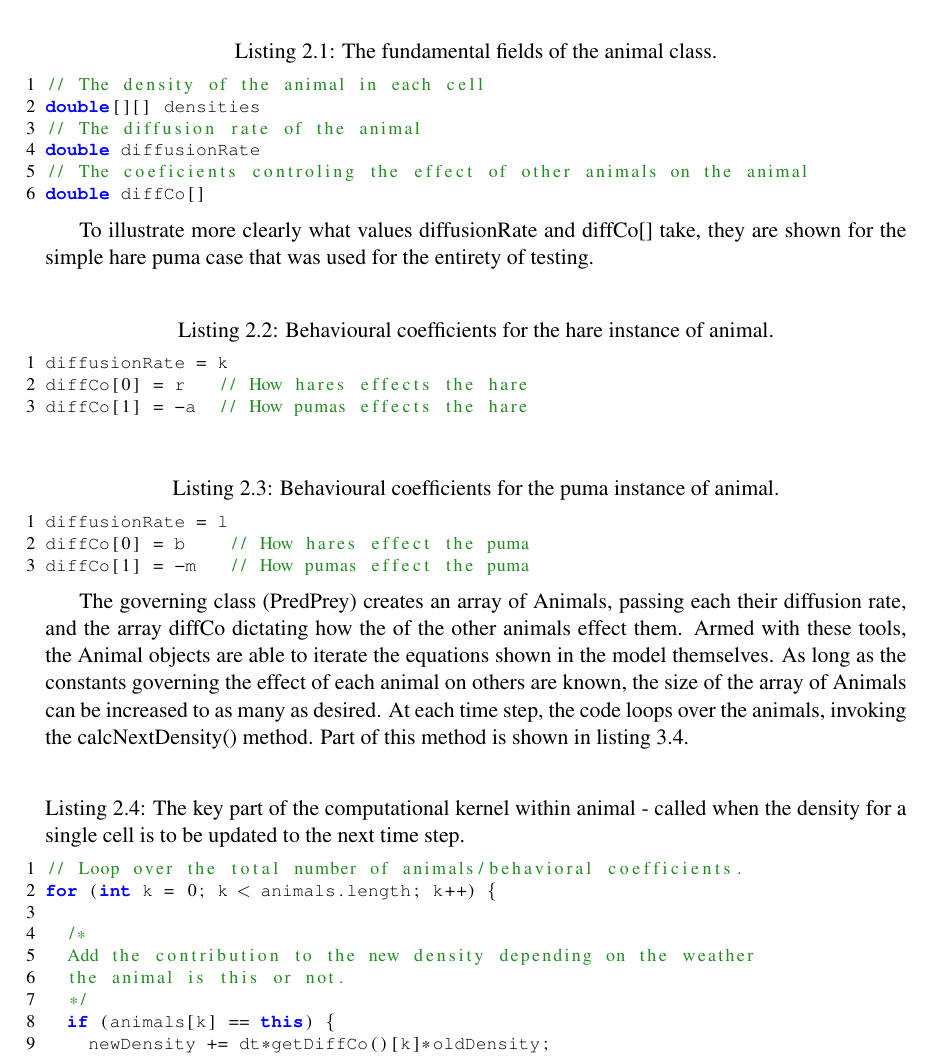
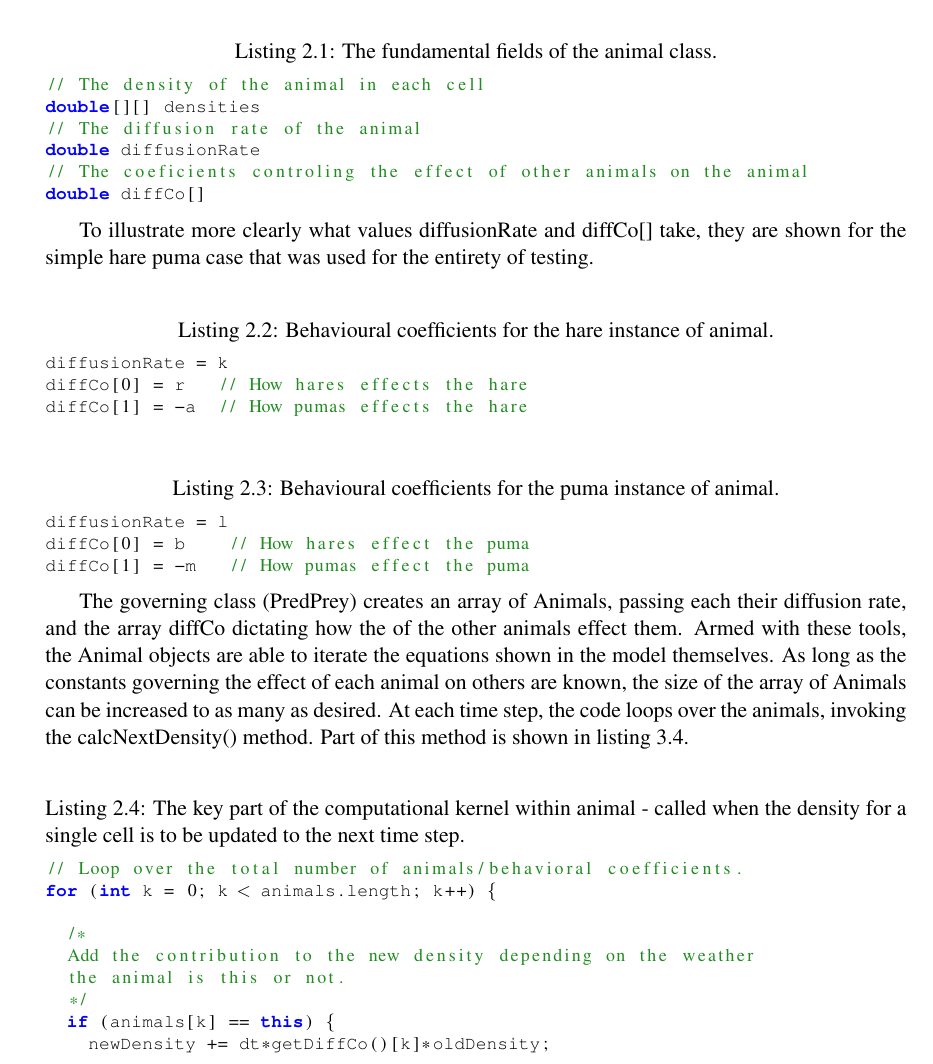
Before and after one commit to pessotto1987/ps-predator-prey, a LaTeX thesis (report/report.tex): part of page 7 of 17, cut so that both start at the same text. Compiled offline with pdfLaTeX.

Commit message:
removed listing line numbers

```diff
--- a/report/report.tex
+++ b/report/report.tex
@@ -160,7 +160,7 @@ The output class takes the density distribution of the animals every ***time ste
  A main class, PredPrey, governs the creation of occurrences of all of the other classes in the order required.  When running to program there is an option to run with or without a GUI, this is  implemented by either passing the input file names in the command line when running the program or not. If the arguments are passed, the input parameters are read from the file, if they are not then the user can input them in themselves. The parameters required by the user are the coefficients that govern the central update equation, the time step, diffusion rates of Pumas and Hares and the differential interaction coefficients between the animals, all described in ***section***.
       \subsection{Algorithm} %matt
       The equations shown in the problem Model are specific to Hares and Pumas located in the cells of the world grid. Out initial approach was to write a computational algorithm that simply iterated the equations for the density arrays of the two animals. The next stage in the development was creating an abstract Animal class, for which subclasses provided the implementation of the kernel specific to that animal. It was soon noticed that this abstraction could be removed, and the problem generalised even further resulting in the current algorithm: A general Animal class is used to represent any species present in the world. Instances of Animal are created at runtime for all such species. These objects contain all of the information about the animal, most importantly:
-\begin{lstlisting}[language=Java,caption=The fundamental fields of the animal class.]
+\begin{lstlisting}[numbers=none, language=Java,caption=The fundamental fields of the animal class.]
 // The density of the animal in each cell
 double[][] densities
 // The diffusion rate of the animal
@@ -171,11 +171,11 @@ double diffCo[]
 
       To illustrate more clearly what values diffusionRate and diffCo[] take, they are shown for the simple hare puma case that was used for the entirety of testing.
 
-\begin{lstlisting}[language=Java,caption=Behavioural coefficients for the hare instance of animal.]
+\begin{lstlisting}[numbers=none, language=Java,caption=Behavioural coefficients for the hare instance of animal.]
 diffusionRate = k
 diffCo[0] = r		 // How hares effects the hare
 diffCo[1] = -a		// How pumas effects the hare
-\end{lstlisting} \begin{lstlisting}[language=Java,caption=Behavioural coefficients for the puma instance of animal.]
+\end{lstlisting} \begin{lstlisting}[numbers=none, language=Java,caption=Behavioural coefficients for the puma instance of animal.]
 diffusionRate = l
 diffCo[0] = b			 // How hares effect the puma
 diffCo[1] = -m			// How pumas effect the puma
```
Also changed, not shown: report/report.tex (6 more changed lines).
